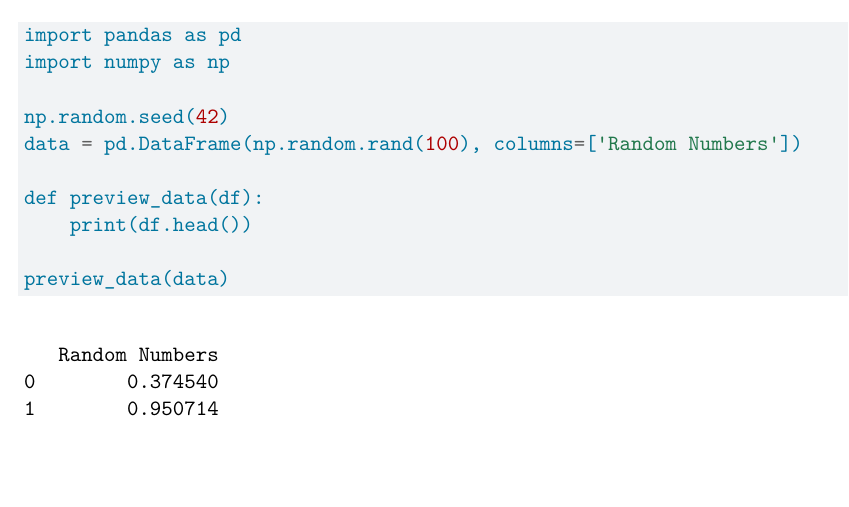
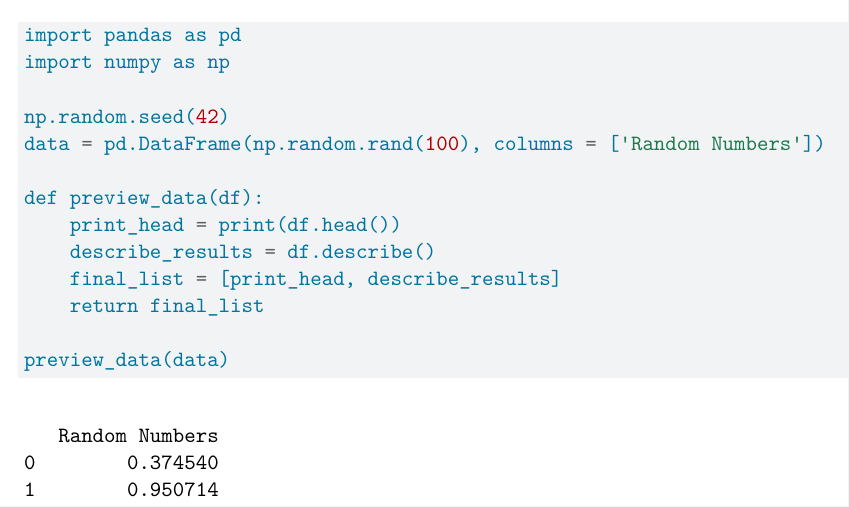
Before and after one commit to RalphValiere/problem-set-3-Lara-Ralph, a Quarto document (ps3_pair.qmd): part of the page, cut so that both start at the same text, the shorter picture padded with empty space. Rendered offline with R 4.5, knitr and Pandoc in place of Quarto, then LaTeX, with nearby package versions.

Commit message:
Lara changed function

````diff
--- a/ps3_pair.qmd
+++ b/ps3_pair.qmd
@@ -23,10 +23,13 @@ import pandas as pd
 import numpy as np
 
 np.random.seed(42)
-data = pd.DataFrame(np.random.rand(100), columns=['Random Numbers'])
+data = pd.DataFrame(np.random.rand(100), columns = ['Random Numbers'])
 
 def preview_data(df):
-    print(df.head())
+    print_head = print(df.head())
+    describe_results = df.describe()
+    final_list = [print_head, describe_results]
+    return final_list
 
 preview_data(data)
 ```
````
